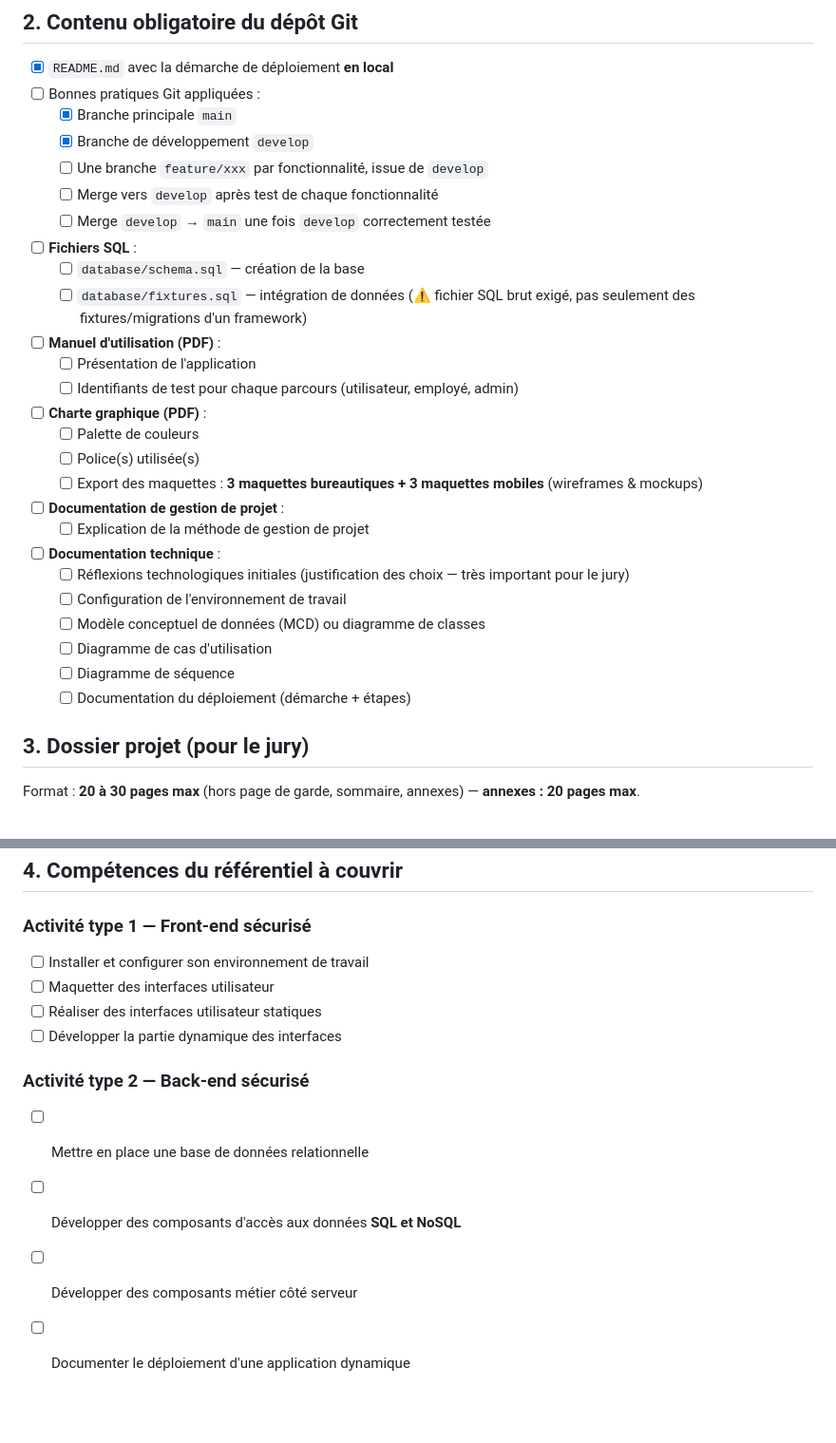
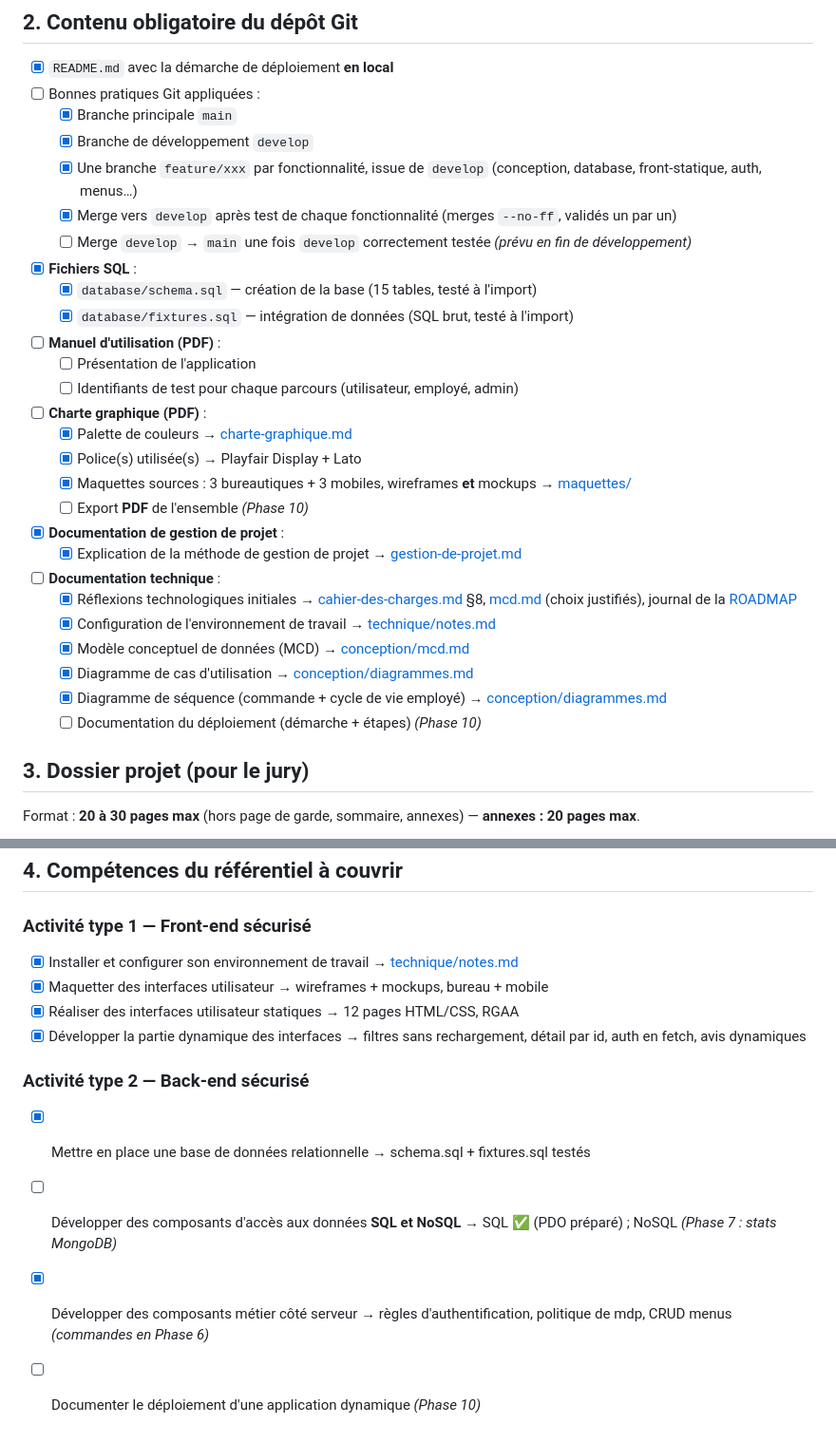
Before and after one commit to ahyjekdev-ctrl/vite-et-gourmand, a Markdown page: docs/livrables.md, 2 parts joined by grey strips. Shown at 95% size. Drawn GitHub-style; blank space fills up the shorter version.

Commit message:
docs: livrables coches, environnement de travail documente, roadmap Phase 5 mergee

```diff
--- a/docs/livrables.md
+++ b/docs/livrables.md
@@ -16,28 +16,29 @@
 - [ ] Bonnes pratiques Git appliquées :
   - [x] Branche principale `main`
   - [x] Branche de développement `develop`
-  - [ ] Une branche `feature/xxx` par fonctionnalité, issue de `develop`
-  - [ ] Merge vers `develop` après test de chaque fonctionnalité
-  - [ ] Merge `develop` → `main` une fois `develop` correctement testée
-- [ ] **Fichiers SQL** :
-  - [ ] `database/schema.sql` — création de la base
-  - [ ] `database/fixtures.sql` — intégration de données (⚠️ fichier SQL brut exigé, pas seulement des fixtures/migrations d'un framework)
+  - [x] Une branche `feature/xxx` par fonctionnalité, issue de `develop` (conception, database, front-statique, auth, menus…)
+  - [x] Merge vers `develop` après test de chaque fonctionnalité (merges `--no-ff`, validés un par un)
+  - [ ] Merge `develop` → `main` une fois `develop` correctement testée *(prévu en fin de développement)*
+- [x] **Fichiers SQL** :
+  - [x] `database/schema.sql` — création de la base (15 tables, testé à l'import)
+  - [x] `database/fixtures.sql` — intégration de données (SQL brut, testé à l'import)
 - [ ] **Manuel d'utilisation (PDF)** :
   - [ ] Présentation de l'application
   - [ ] Identifiants de test pour chaque parcours (utilisateur, employé, admin)
 - [ ] **Charte graphique (PDF)** :
-  - [ ] Palette de couleurs
-  - [ ] Police(s) utilisée(s)
-  - [ ] Export des maquettes : **3 maquettes bureautiques + 3 maquettes mobiles** (wireframes & mockups)
-- [ ] **Documentation de gestion de projet** :
-  - [ ] Explication de la méthode de gestion de projet
+  - [x] Palette de couleurs → [charte-graphique.md](charte-graphique.md)
+  - [x] Police(s) utilisée(s) → Playfair Display + Lato
+  - [x] Maquettes sources : 3 bureautiques + 3 mobiles, wireframes **et** mockups → [maquettes/](maquettes/)
+  - [ ] Export **PDF** de l'ensemble *(Phase 10)*
+- [x] **Documentation de gestion de projet** :
+  - [x] Explication de la méthode de gestion de projet → [gestion-de-projet.md](gestion-de-projet.md)
 - [ ] **Documentation technique** :
-  - [ ] Réflexions technologiques initiales (justification des choix — très important pour le jury)
-  - [ ] Configuration de l'environnement de travail
-  - [ ] Modèle conceptuel de données (MCD) ou diagramme de classes
-  - [ ] Diagramme de cas d'utilisation
-  - [ ] Diagramme de séquence
-  - [ ] Documentation du déploiement (démarche + étapes)
+  - [x] Réflexions technologiques initiales → [cahier-des-charges.md](cahier-des-charges.md) §8, [mcd.md](conception/mcd.md) (choix justifiés), journal de la [ROADMAP](../ROADMAP.md)
+  - [x] Configuration de l'environnement de travail → [technique/notes.md](technique/notes.md)
+  - [x] Modèle conceptuel de données (MCD) → [conception/mcd.md](conception/mcd.md)
+  - [x] Diagramme de cas d'utilisation → [conception/diagrammes.md](conception/diagrammes.md)
+  - [x] Diagramme de séquence (commande + cycle de vie employé) → [conception/diagrammes.md](conception/diagrammes.md)
+  - [ ] Documentation du déploiement (démarche + étapes) *(Phase 10)*
 
 ## 3. Dossier projet (pour le jury)
 
@@ -71,13 +72,13 @@ Format : **20 à 30 pages max** (hors page de garde, sommaire, annexes) — **an
 ## 4. Compétences du référentiel à couvrir
 
 ### Activité type 1 — Front-end sécurisé
-- [ ] Installer et configurer son environnement de travail
-- [ ] Maquetter des interfaces utilisateur
-- [ ] Réaliser des interfaces utilisateur statiques
-- [ ] Développer la partie dynamique des interfaces
+- [x] Installer et configurer son environnement de travail → [technique/notes.md](technique/notes.md)
+- [x] Maquetter des interfaces utilisateur → wireframes + mockups, bureau + mobile
+- [x] Réaliser des interfaces utilisateur statiques → 12 pages HTML/CSS, RGAA
+- [x] Développer la partie dynamique des interfaces → filtres sans rechargement, détail par id, auth en fetch, avis dynamiques
 
 ### Activité type 2 — Back-end sécurisé
-- [ ] Mettre en place une base de données relationnelle
-- [ ] Développer des composants d'accès aux données **SQL et NoSQL**
-- [ ] Développer des composants métier côté serveur
-- [ ] Documenter le déploiement d'une application dynamique
+- [x] Mettre en place une base de données relationnelle → schema.sql + fixtures.sql testés
+- [ ] Développer des composants d'accès aux données **SQL et NoSQL** → SQL ✅ (PDO préparé) ; NoSQL *(Phase 7 : stats MongoDB)*
+- [x] Développer des composants métier côté serveur → règles d'authentification, politique de mdp, CRUD menus *(commandes en Phase 6)*
+- [ ] Documenter le déploiement d'une application dynamique *(Phase 10)*
```
Also changed, not shown: ROADMAP.md (+5 -5 lines), docs/technique/notes.md (+54 -0 lines).
